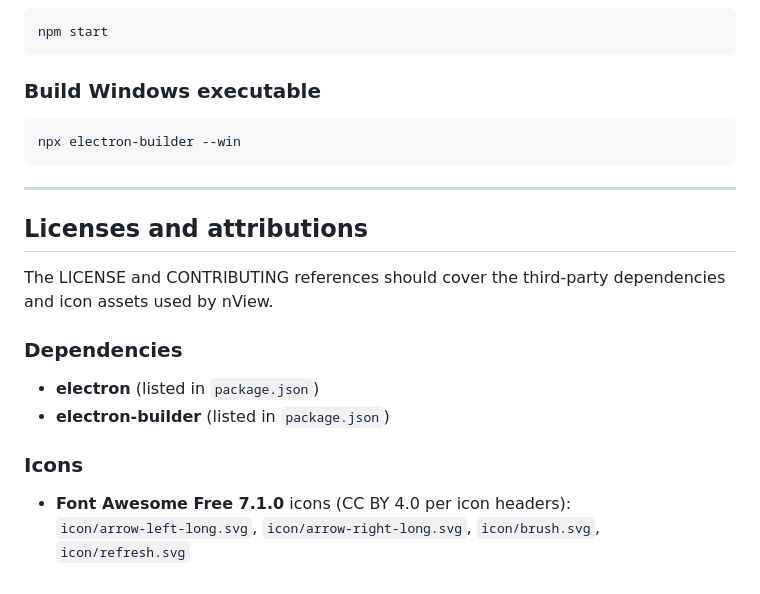
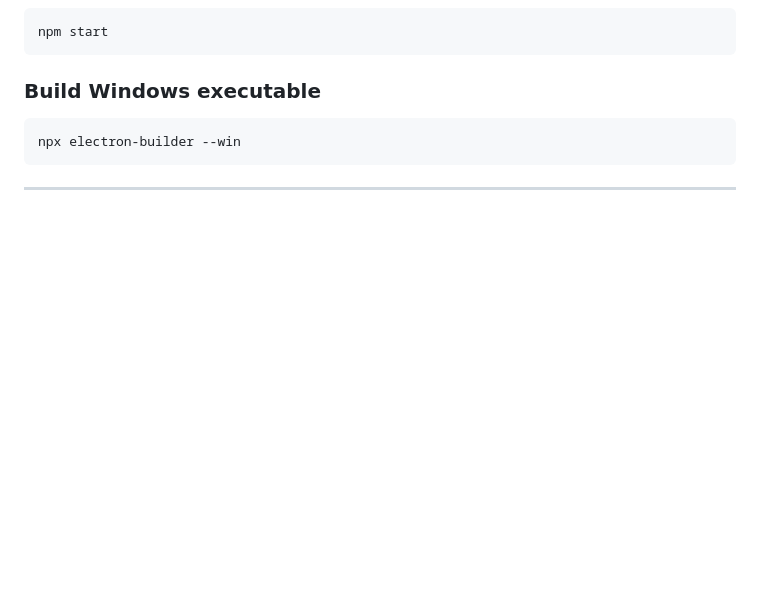
Before and after one commit to nview-app/nView, a Markdown page: README.md, the part around the change. Rendered like a GitHub page; blank space fills up the shorter version.

Commit message:
Update README.md
Removed "LICENSE and CONTRIBUTING" as icons has been replaced with original set

````diff
--- a/README.md
+++ b/README.md
@@ -148,15 +148,3 @@ npx electron-builder --win
 ```
 
 ---
-
-## Licenses and attributions
-
-The LICENSE and CONTRIBUTING references should cover the third-party dependencies and icon assets used by nView.
-
-### Dependencies
-- **electron** (listed in `package.json`)
-- **electron-builder** (listed in `package.json`)
-
-### Icons
-- **Font Awesome Free 7.1.0** icons (CC BY 4.0 per icon headers):
-  `icon/arrow-left-long.svg`, `icon/arrow-right-long.svg`, `icon/brush.svg`, `icon/refresh.svg`
````
